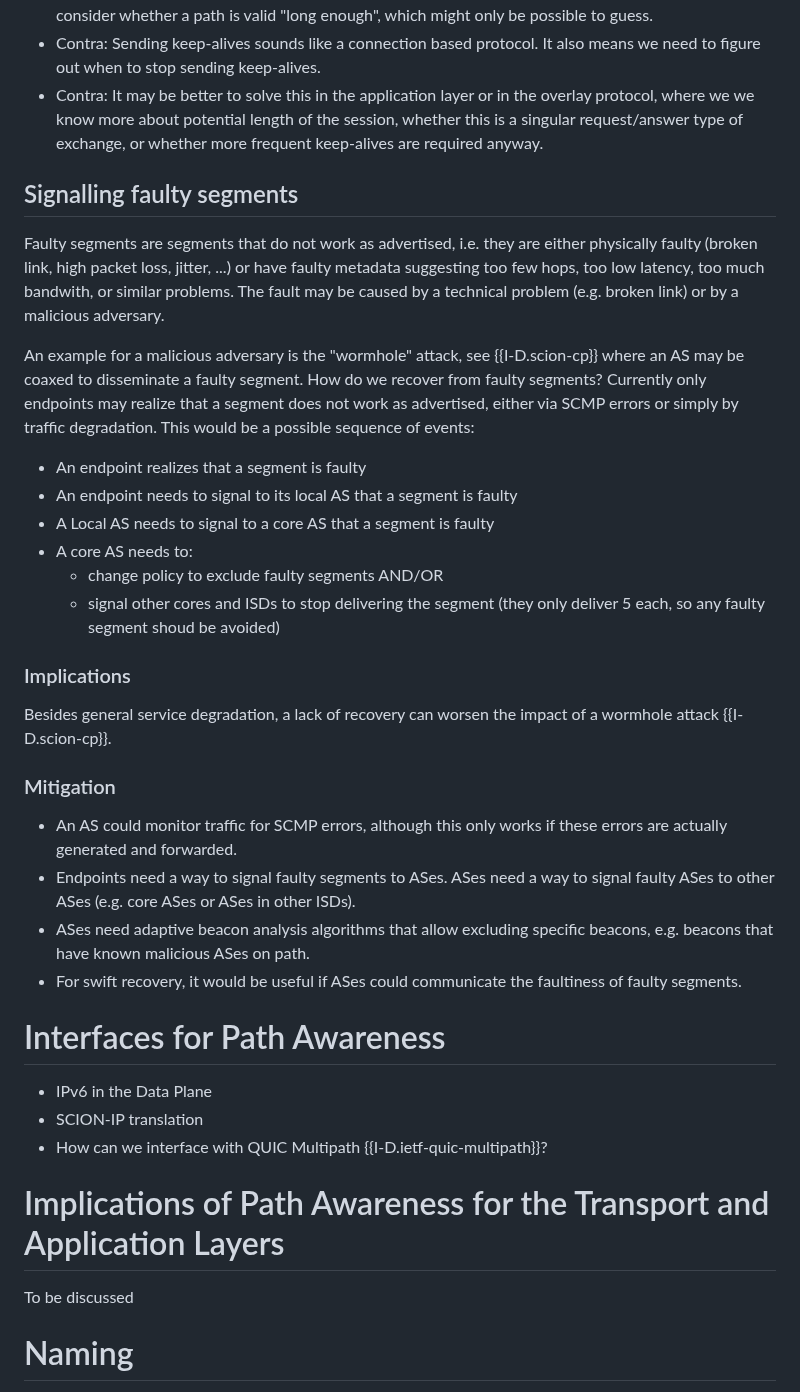
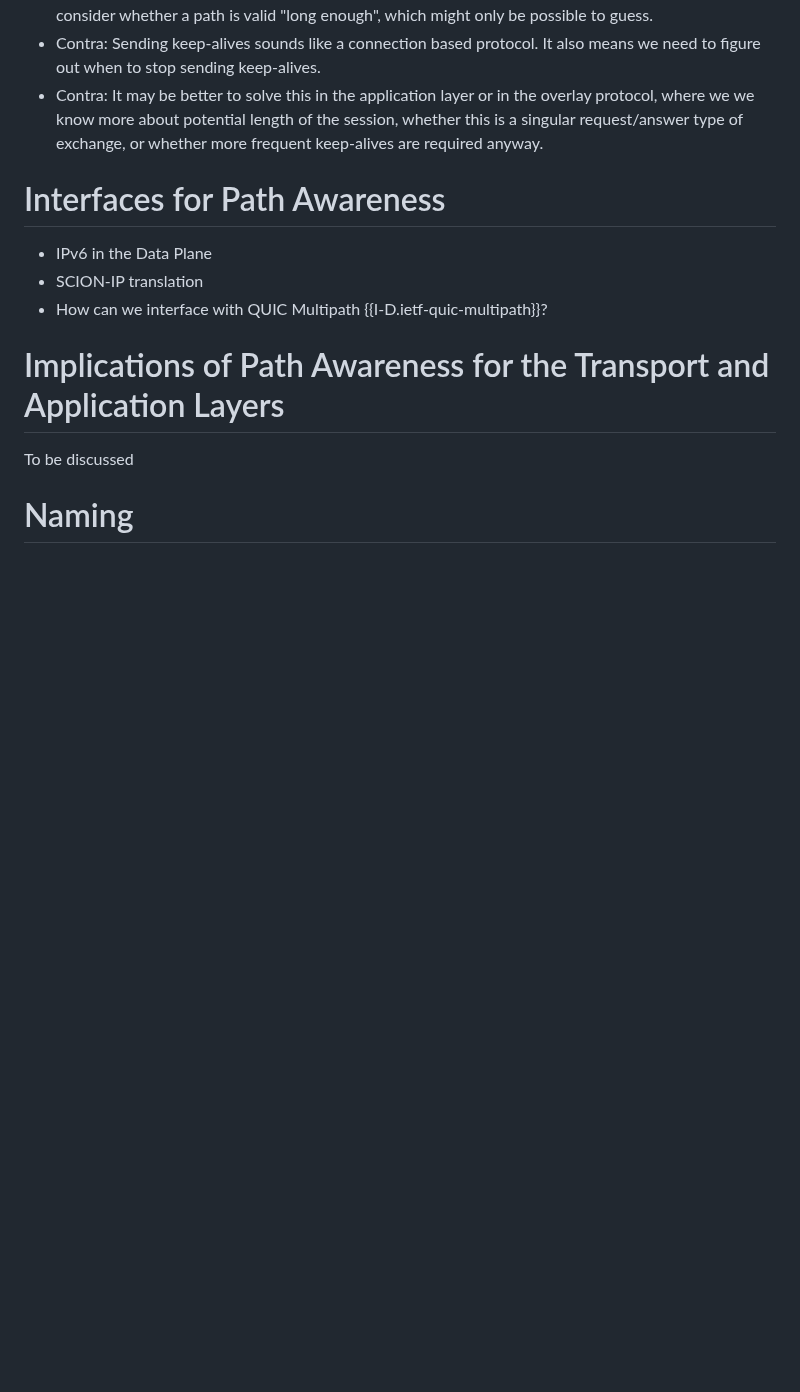
Before and after one commit to scionassociation/scion-research_I-D, a Markdown page: draft-meynell-panrg-scion-research-questions.md, the part around the change. GitHub-like rendering; blank space fills up the shorter version.

Commit message:
remove path revocation

```diff
--- a/draft-meynell-panrg-scion-research-questions.md
+++ b/draft-meynell-panrg-scion-research-questions.md
@@ -509,38 +509,6 @@ Is reverse path refresh a relevant problem?
   are required anyway.
 
 
-## Signalling faulty segments
-
-Faulty segments are segments that do not work as advertised, i.e. they are either physically faulty
-(broken link, high packet loss, jitter, ...) or have faulty metadata suggesting too few hops, too low latency,
-too much bandwith, or similar problems.
-The fault may be caused by a technical problem (e.g. broken link) or by a malicious adversary.
-
-An example for a malicious adversary is the "wormhole" attack, see {{I-D.scion-cp}} where an AS may be coaxed to
-disseminate a faulty segment. How do we recover from faulty segments?
-Currently only endpoints may realize that a segment does not work as advertised, either via SCMP errors or simply by traffic degradation.
-This would be a possible sequence of events:
-
-* An endpoint realizes that a segment is faulty
-* An endpoint needs to signal to its local AS that a segment is faulty
-* A Local AS needs to signal to a core AS that a segment is faulty
-* A core AS needs to:
-  * change policy to exclude faulty segments AND/OR
-  * signal other cores and ISDs to stop delivering the segment (they only deliver 5 each, so any faulty segment shoud be avoided)
-
-### Implications
-
-Besides general service degradation, a lack of recovery can worsen the impact of a wormhole attack {{I-D.scion-cp}}.
-
-### Mitigation
-
-* An AS could monitor traffic for SCMP errors, although this only works if these errors are actually generated and forwarded.
-* Endpoints need a way to signal faulty segments to ASes. ASes need a way to signal faulty ASes to other ASes (e.g.
-core ASes or ASes in other ISDs).
-* ASes need adaptive beacon analysis algorithms that allow excluding specific beacons, e.g. beacons that have
-  known malicious ASes on path.
-* For swift recovery, it would be useful if ASes could communicate the faultiness of faulty segments.
-
 
 <!--
 # Hummingbird / QoS
```
